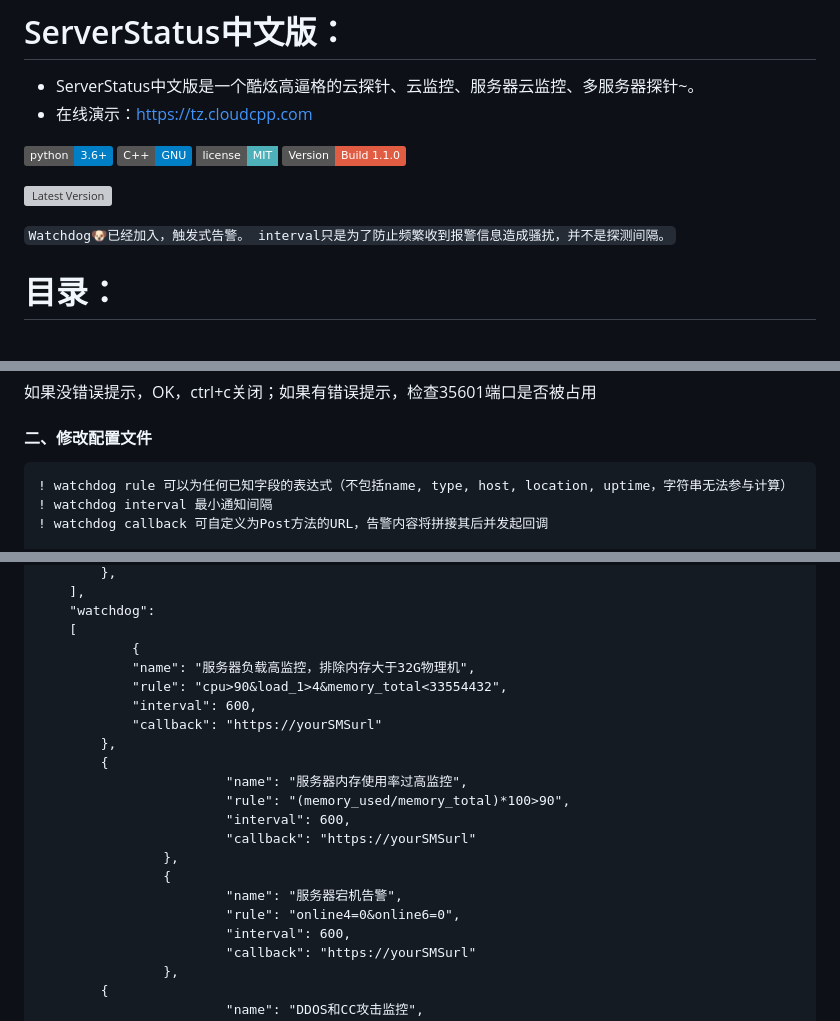
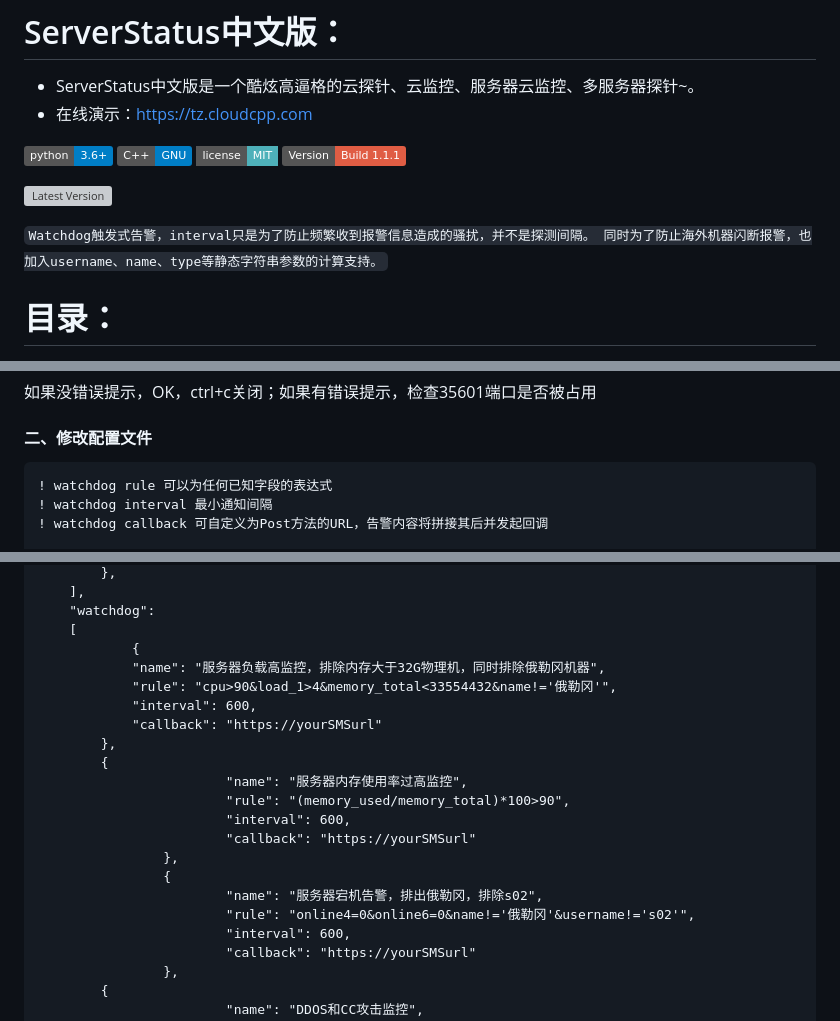
Before and after one commit to cppla/ServerStatus, a Markdown page: README.md, 3 parts joined by grey strips. Rendered like a GitHub page; badges without logos; grey boxes are pictures that could not be loaded.

Commit message:
添加静态字符串的计算支持
添加静态字符串的计算支持
username / name / type / host / location

````diff
--- a/README.md
+++ b/README.md
@@ -6,11 +6,11 @@
 [![Python Support](https://img.shields.io/badge/python-3.6%2B%20-blue.svg)](https://github.com/cppla/ServerStatus)
 [![C++ Compiler](http://img.shields.io/badge/C++-GNU-blue.svg?style=flat&logo=cplusplus)](https://github.com/cppla/ServerStatus)
 [![License](https://img.shields.io/badge/license-MIT-4EB1BA.svg?style=flat-square)](https://github.com/cppla/ServerStatus)
-[![Version](https://img.shields.io/badge/Version-Build%201.1.0-red)](https://github.com/cppla/ServerStatus)
+[![Version](https://img.shields.io/badge/Version-Build%201.1.1-red)](https://github.com/cppla/ServerStatus)
 
 ![Latest Version](http://dl.cpp.la/Archive/serverstatus_1.0.9.png)
 
-`Watchdog🐶已经加入，触发式告警。 interval只是为了防止频繁收到报警信息造成骚扰，并不是探测间隔。`
+`Watchdog触发式告警，interval只是为了防止频繁收到报警信息造成的骚扰，并不是探测间隔。 同时为了防止海外机器闪断报警，也加入username、name、type等静态字符串参数的计算支持。`
 
 # 目录：
 
@@ -67,7 +67,7 @@ cd ServerStatus/server && make
 
 #### 二、修改配置文件
 ```diff
-! watchdog rule 可以为任何已知字段的表达式（不包括name, type, host, location, uptime，字符串无法参与计算）
+! watchdog rule 可以为任何已知字段的表达式
 ! watchdog interval 最小通知间隔
 ! watchdog callback 可自定义为Post方法的URL，告警内容将拼接其后并发起回调
 
@@ -94,8 +94,8 @@ cd ServerStatus/server && make
 	"watchdog":
 	[
 	        {
-			"name": "服务器负载高监控，排除内存大于32G物理机",
-			"rule": "cpu>90&load_1>4&memory_total<33554432",
+			"name": "服务器负载高监控，排除内存大于32G物理机，同时排除俄勒冈机器",
+			"rule": "cpu>90&load_1>4&memory_total<33554432&name!='俄勒冈'",
 			"interval": 600,
 			"callback": "https://yourSMSurl"
 		},
@@ -106,8 +106,8 @@ cd ServerStatus/server && make
                         "callback": "https://yourSMSurl"
                 },
                 {
-                        "name": "服务器宕机告警",
-                        "rule": "online4=0&online6=0",
+                        "name": "服务器宕机告警，排出俄勒冈，排除s02",
+                        "rule": "online4=0&online6=0&name!='俄勒冈'&username!='s02'",
                         "interval": 600,
                         "callback": "https://yourSMSurl"
                 },
````
Also changed, not shown: other parts of README.md (+1 -1 lines).
